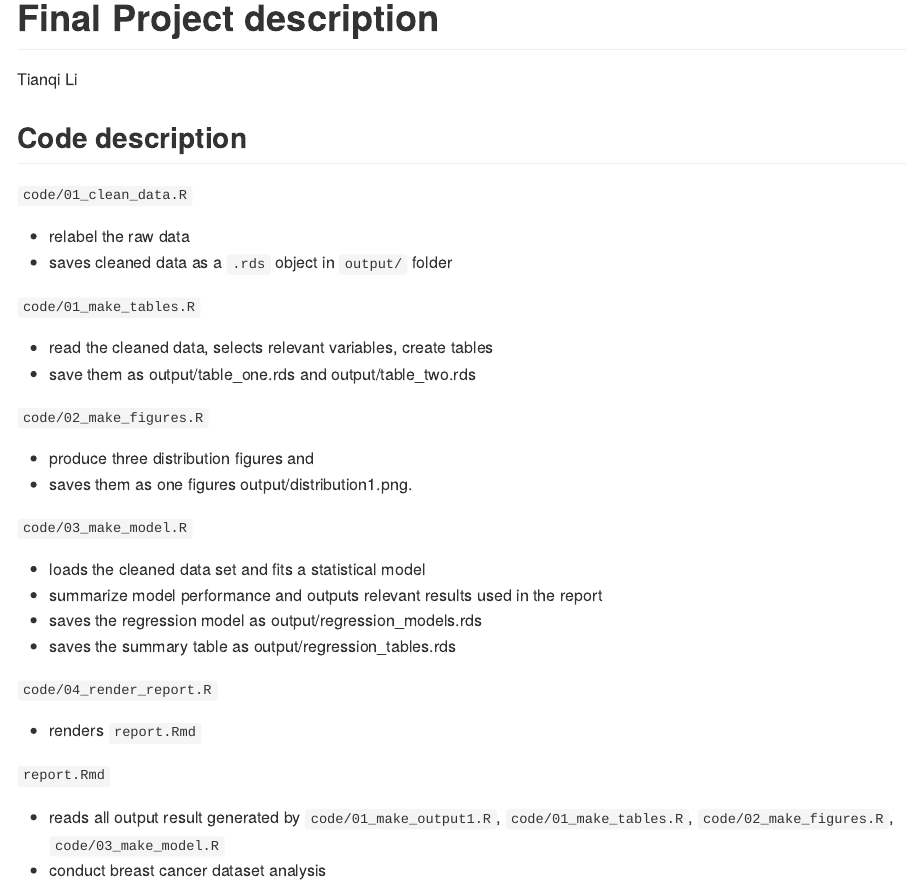
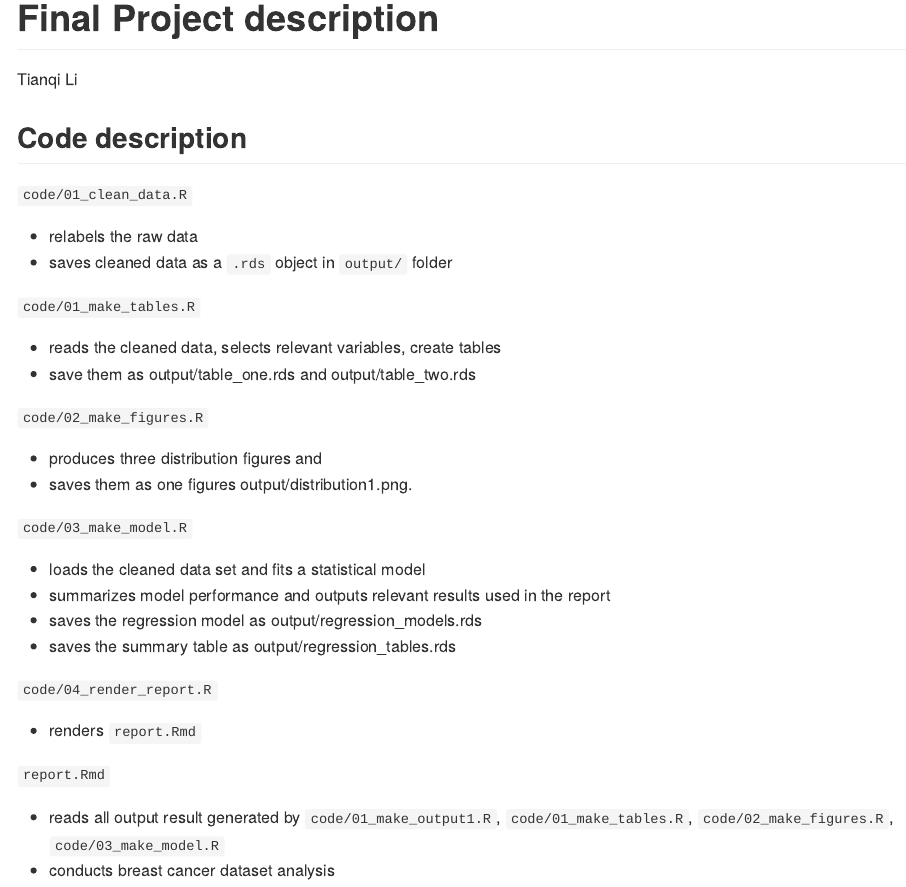
Before and after one commit to Tianqixyy/Data550_Final_Project, an R Markdown document (README.Rmd): the page in a window 1100 px wide, from its top. The pictures show the output file README.md that the author committed with the source, drawn offline in the style of GitHub.

Commit message:
update README

```diff
--- a/README.Rmd
+++ b/README.Rmd
@@ -8,24 +8,24 @@ output: github_document
 
 `code/01_clean_data.R`
 
-  - relabel the raw data
+  - relabels the raw data
   - saves cleaned data as a `.rds` object in `output/` folder
 
 `code/01_make_tables.R`
 
-  - read the cleaned data, selects relevant variables, create tables
+  - reads the cleaned data, selects relevant variables, create tables
   - save them as output/table_one.rds and output/table_two.rds
 
 
 `code/02_make_figures.R`
 
-  - produce three distribution figures and
+  - produces three distribution figures and
   - saves them as one figures output/distribution1.png.
 
 `code/03_make_model.R`
 
   - loads the cleaned data set and fits a statistical model
-  - summarize model performance and outputs relevant results used in the report
+  - summarizes model performance and outputs relevant results used in the report
   - saves the regression model as output/regression_models.rds
   - saves the summary table as output/regression_tables.rds
 
@@ -36,6 +36,6 @@ output: github_document
 `report.Rmd`
 
   - reads all output result generated by `code/01_make_output1.R`, `code/01_make_tables.R`, `code/02_make_figures.R`, `code/03_make_model.R`
-  - conduct breast cancer dataset analysis
+  - conducts breast cancer dataset analysis
 
 ------------------------------------------------------------------------
```
Also changed, not shown: README.md.
